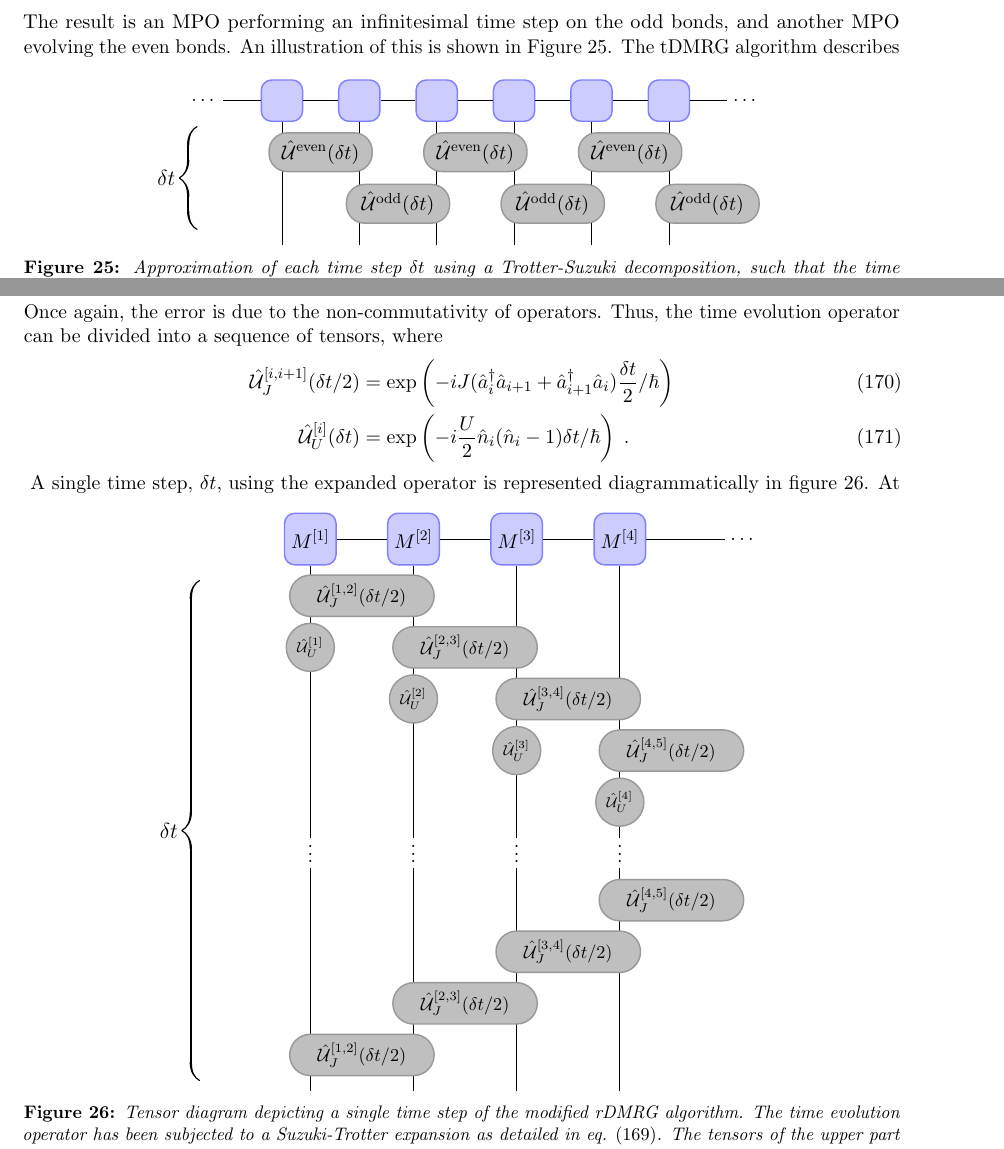
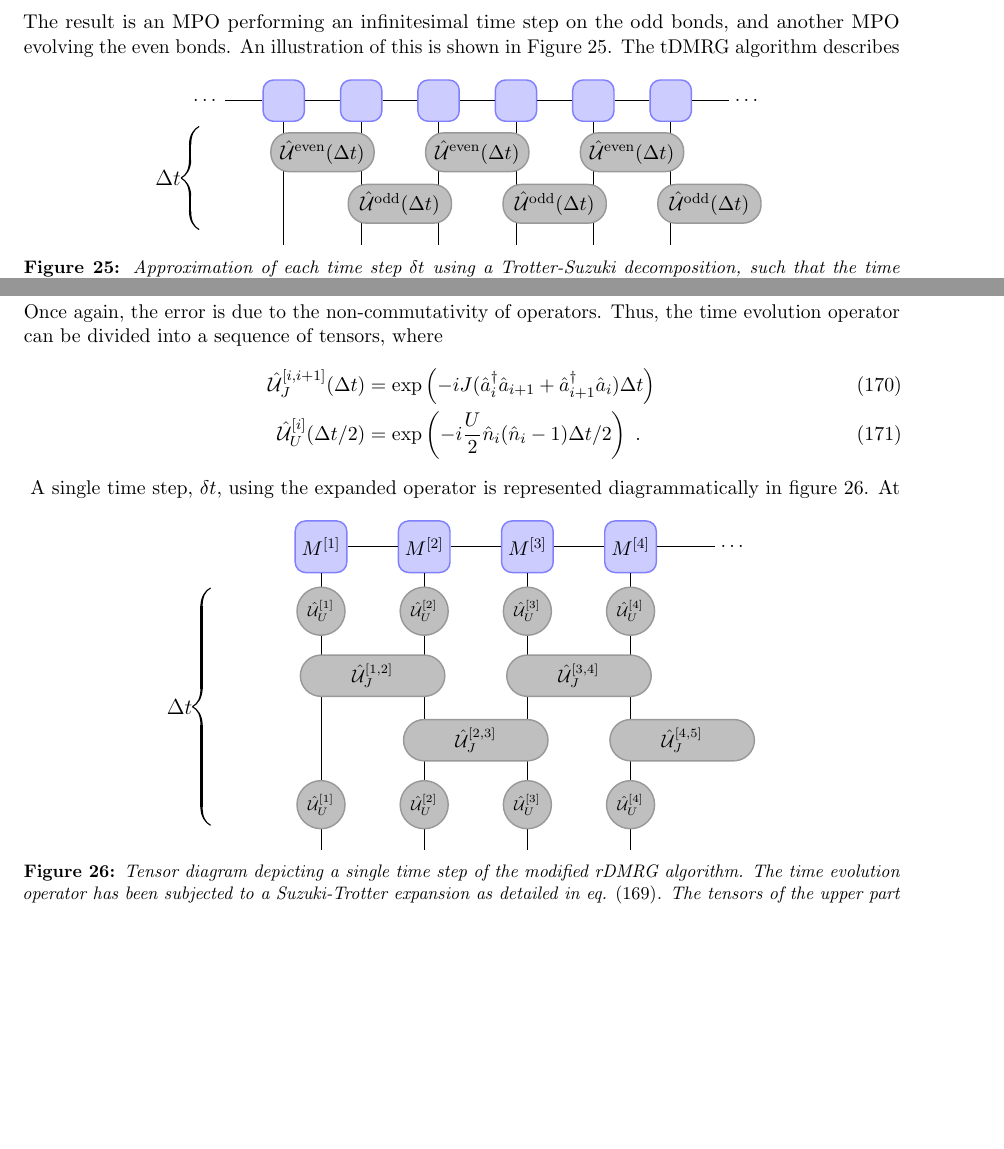
Before and after one commit to fskovbo/MPSnotes, a LaTeX thesis (ThesisDraft/main.tex, which reads ThesisDraft/Diagrams/ModifiedTDMRG.tex, ThesisDraft/Diagrams/TEBD.tex, ThesisDraft/tex/TimeEvolvingMPS.tex): two parts of pages 43 and 45 of 52 before the commit and two parts of pages 43 and 45 of 51 after it, joined at a grey line, cut so that both start at the same text, the shorter picture padded with empty space. Compiled offline with pdfLaTeX.

Commit message:
Updated figures to new TE alg - need to update text and sec fig

```diff
--- /dev/null
+++ b/ThesisDraft/Diagrams/ModifiedTDMRG.tex
@@ -0,0 +1,55 @@
+\begin{tikzpicture}[inner sep=1mm]
+\def \reldist {2};
+\def \numb {4};
+\def \wid {2.8};
+\def \size {1.0};
+\def \hi {0.8};
+\def \vert {1.25};
+\def \rad {0.4};
+
+
+\foreach \i in  {1,...,\numb} {
+	\node[tensor,minimum width= \size cm,minimum height= \size cm, rounded corners = 0.2cm] (A\i)
+	at (\i * \reldist, 0) {$M^{[ \i ]}$};
+	\draw[-] (A\i) -- (\i * \reldist , -4.7*\vert);
+};
+
+\foreach \i in {1,...,3} {
+    \pgfmathtruncatemacro{\iplusone}{\i + 1};
+    \draw[-] (A\i) -- (A\iplusone);
+};
+
+
+\foreach \i in  {1,...,\numb} {
+	\node[operator,minimum width= \hi cm,minimum height= \hi cm] (op\i)
+	at (\i * \reldist, -\vert )
+	{\scriptsize $\hat{\mathcal{U}}_{U}^{[ \i ]}$};
+};
+
+\foreach \i in {1,...,\numb} {
+	\pgfmathtruncatemacro{\j}{\i + 1};
+    \node[twositeop, minimum width= \wid cm,minimum height= \hi cm,rounded corners = \rad cm] (eop\i)
+    at (\reldist*\i + \reldist/2, {-2*\vert - Mod(\j,2) *\vert })
+    {\small $\hat{\mathcal{U}}_{J}^{[ \i , \j ]} $};
+};
+
+\foreach \i in  {1,...,\numb} {
+	\node[operator,minimum width= \hi cm,minimum height= \hi cm] (op\i)
+	at (\i * \reldist, -4*\vert )
+	{\scriptsize $\hat{\mathcal{U}}_{U}^{[ \i ]}$};
+};
+
+
+
+
+\draw[decoration={calligraphic brace,amplitude=10pt}, decorate, line width=1.25pt, xshift=-4pt, yshift=0pt]
+(0, -4*\vert -0.4) -- (0,-0.8) node [black,midway,xshift=-0.6cm]
+{\large $\Delta t$};
+
+
+	\node (dot2) at (\numb * \reldist + 2,0) {$\dots$};
+
+	\draw[-] (A\numb) -- (dot2);
+
+
+\end{tikzpicture}
--- a/ThesisDraft/Diagrams/TEBD.tex
+++ b/ThesisDraft/Diagrams/TEBD.tex
@@ -14,11 +14,11 @@
 	};
 
 	\foreach \i in {1,3,5} {
-        \node[twositeop, minimum width= \wid cm] (op\i) at (\reldist*\i + \wid/2 -0.25,-1) {$\hat{\mathcal{U}}^{\mathrm{even}} (\delta t)$};
+        \node[twositeop, minimum width= \wid cm] (op\i) at (\reldist*\i + \wid/2 -0.25,-1) {$\hat{\mathcal{U}}^{\mathrm{even}} (\Delta t)$};
 	};
 
 	\foreach \i in {2,4,6} {
-        \node[twositeop, minimum width= \wid cm] (op\i) at (\reldist*\i + \wid/2 -0.25,-2) {$\hat{\mathcal{U}}^{\mathrm{odd}} (\delta t)$};
+        \node[twositeop, minimum width= \wid cm] (op\i) at (\reldist*\i + \wid/2 -0.25,-2) {$\hat{\mathcal{U}}^{\mathrm{odd}} (\Delta t)$};
 	};
 
 	\node (dot1) at (0,0) {$\dots$};
--- a/ThesisDraft/tex/TimeEvolvingMPS.tex
+++ b/ThesisDraft/tex/TimeEvolvingMPS.tex
@@ -74,12 +74,12 @@ However, simply exponentiating the different terms of the Bose-Hubbard Hamiltoni
 \end{equation}
 Once again, the error is due to the non-commutativity of operators. Thus, the time evolution operator can be divided into a sequence of tensors, where
 \begin{align}
-	\hat{\mathcal{U}}_{J}^{[i,i+1]} (\delta t/2) &= \exp \left( -i J ( \hat{a}_{i}^{\dag} \hat{a}_{i+1} + \hat{a}_{i+1}^{\dag} \hat{a}_{i} ) \frac{\delta t}{2} / \hbar \right) \\
-	\hat{\mathcal{U}}_{U}^{[i]} (\delta t) &= \exp \left( -i \frac{U}{2} \hat{n}_i (\hat{n}_i -1) \delta t / \hbar \right) \; .
+	\hat{\mathcal{U}}_{J}^{[i,i+1]} (\Delta t) &= \exp \left( -i J ( \hat{a}_{i}^{\dag} \hat{a}_{i+1} + \hat{a}_{i+1}^{\dag} \hat{a}_{i} ) \Delta t \right) \\
+	\hat{\mathcal{U}}_{U}^{[i]} (\Delta t /2) &= \exp \left( -i \frac{U}{2} \hat{n}_i (\hat{n}_i -1) \Delta t /2 \right) \; .
 \end{align}
 \begin{figure}[h!]
 	\centering
-	\input{Diagrams/ModifiedTEBD.tex}
+	\input{Diagrams/ModifiedTDMRG.tex}
 	\caption{\textit{Tensor diagram depicting a single time step of the modified rDMRG algorithm. The time evolution operator has been subjected to a Suzuki-Trotter expansion as detailed in eq. \eqref{eq:SuzukiTrotter}. The tensors of the upper part of the network are contracted with the MPS while sweeping from left to right, whereas the lower part is applied with a right to left sweep.}}
 	\label{fig:ModifiedTEBD}
 \end{figure}
```
Also changed, not shown: ThesisDraft/main.pdf, ThesisDraft/Diagrams/TEBD.tex (2 more changed lines).
